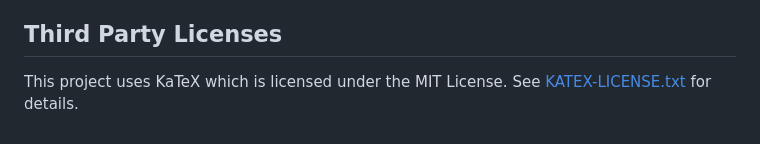
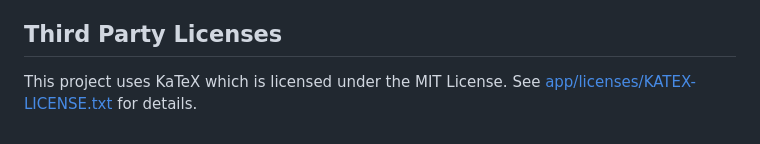
Before and after one commit to sigmedia/ai-teaching-assistant, a Markdown page: README.md, the part around the change. Rendered like a GitHub page.

Commit message:
Update README.md to point to the correct license for KaTeX

```diff
--- a/README.md
+++ b/README.md
@@ -137,4 +137,4 @@ Note:
 ## Third Party Licenses
 
 This project uses KaTeX which is licensed under the MIT License.
-See [KATEX-LICENSE.txt](licenses/KATEX-LICENSE.txt) for details.
+See [app/licenses/KATEX-LICENSE.txt](app/licenses/KATEX-LICENSE.txt) for details.
```
